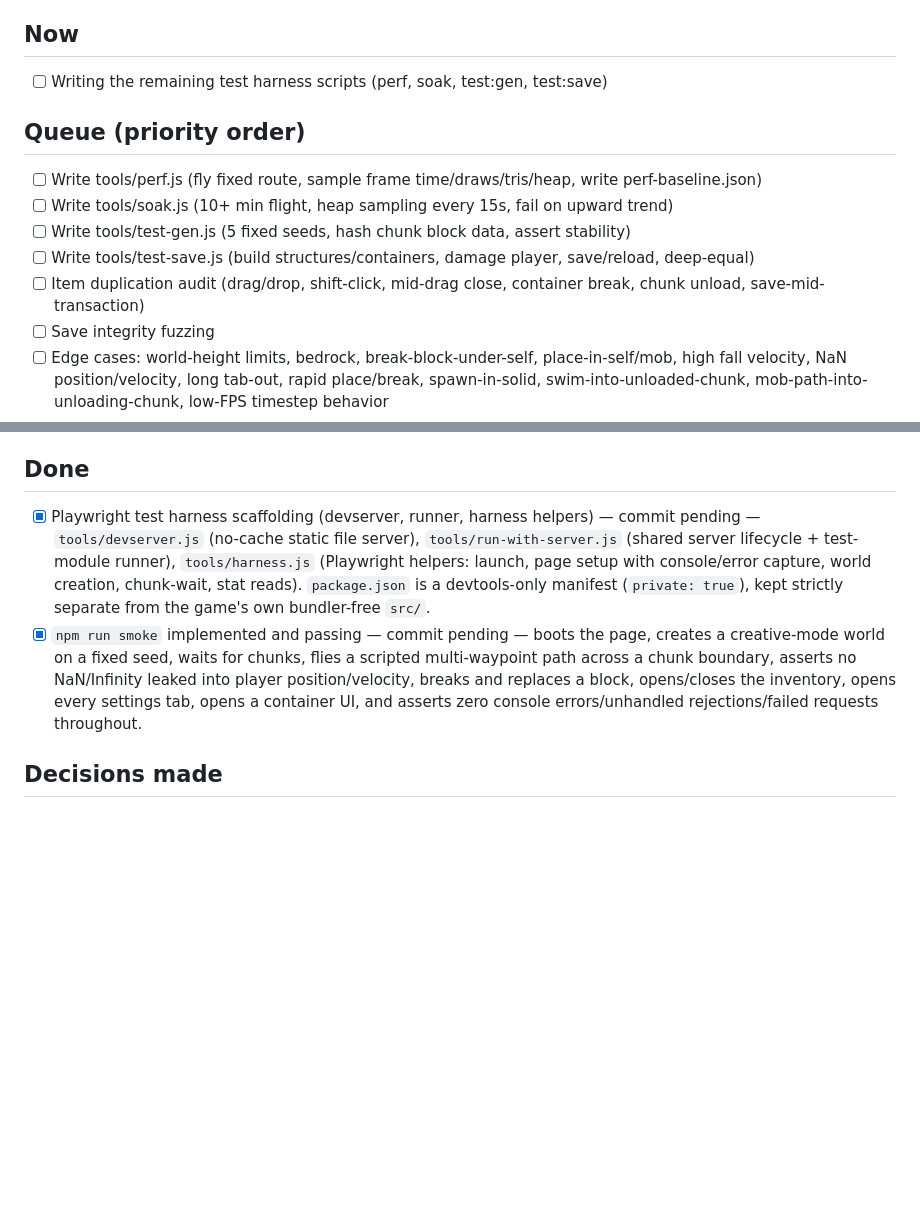
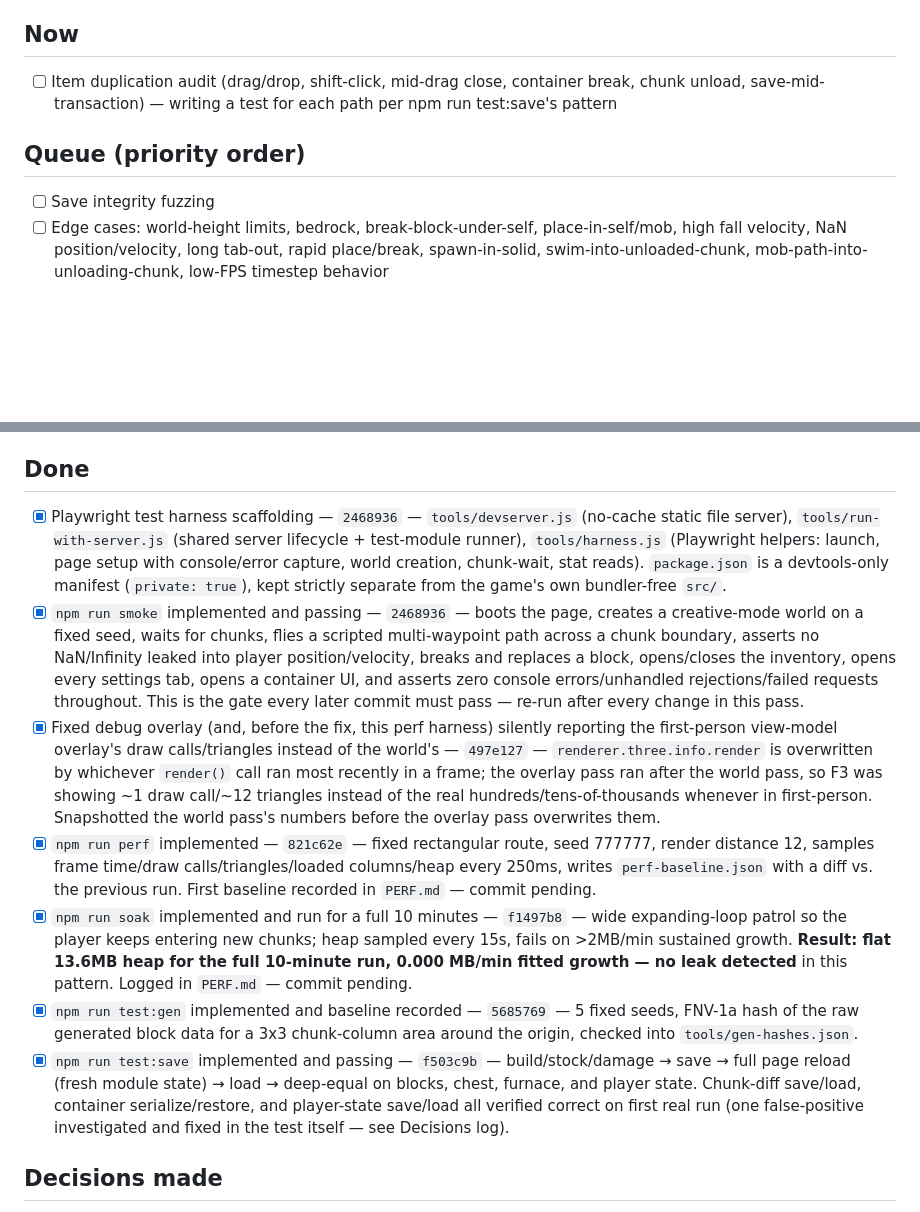
Before and after one commit to MONKEY27-1/MineVoxel, a Markdown page: POLISH.md, 2 parts joined by grey strips. GitHub-like rendering; blank space fills up the shorter version.

```diff
--- a/POLISH.md
+++ b/POLISH.md
@@ -5,14 +5,9 @@ Started 2026-09-11. Working the priority ladder top-down: (1) crashes/errors,
 (6) visual, (7) audio, (8) UI/UX, (9) accessibility, (10) code health/docs.
 
 ## Now
-- [ ] Writing the remaining test harness scripts (perf, soak, test:gen, test:save)
+- [ ] Item duplication audit (drag/drop, shift-click, mid-drag close, container break, chunk unload, save-mid-transaction) — writing a test for each path per npm run test:save's pattern
 
 ## Queue (priority order)
-- [ ] Write tools/perf.js (fly fixed route, sample frame time/draws/tris/heap, write perf-baseline.json)
-- [ ] Write tools/soak.js (10+ min flight, heap sampling every 15s, fail on upward trend)
-- [ ] Write tools/test-gen.js (5 fixed seeds, hash chunk block data, assert stability)
-- [ ] Write tools/test-save.js (build structures/containers, damage player, save/reload, deep-equal)
-- [ ] Item duplication audit (drag/drop, shift-click, mid-drag close, container break, chunk unload, save-mid-transaction)
 - [ ] Save integrity fuzzing
 - [ ] Edge cases: world-height limits, bedrock, break-block-under-self, place-in-self/mob, high fall velocity, NaN position/velocity, long tab-out, rapid place/break, spawn-in-solid, swim-into-unloaded-chunk, mob-path-into-unloading-chunk, low-FPS timestep behavior
 - [ ] Chunk boundary correctness (lighting seams, missing faces, structure cutoffs, height mismatches) on fixed seeds
@@ -26,8 +21,13 @@ Started 2026-09-11. Working the priority ladder top-down: (1) crashes/errors,
 - [ ] Documentation pass
 
 ## Done
-- [x] Playwright test harness scaffolding (devserver, runner, harness helpers) — commit pending — `tools/devserver.js` (no-cache static file server), `tools/run-with-server.js` (shared server lifecycle + test-module runner), `tools/harness.js` (Playwright helpers: launch, page setup with console/error capture, world creation, chunk-wait, stat reads). `package.json` is a devtools-only manifest (`private: true`), kept strictly separate from the game's own bundler-free `src/`.
-- [x] `npm run smoke` implemented and passing — commit pending — boots the page, creates a creative-mode world on a fixed seed, waits for chunks, flies a scripted multi-waypoint path across a chunk boundary, asserts no NaN/Infinity leaked into player position/velocity, breaks and replaces a block, opens/closes the inventory, opens every settings tab, opens a container UI, and asserts zero console errors/unhandled rejections/failed requests throughout.
+- [x] Playwright test harness scaffolding — `2468936` — `tools/devserver.js` (no-cache static file server), `tools/run-with-server.js` (shared server lifecycle + test-module runner), `tools/harness.js` (Playwright helpers: launch, page setup with console/error capture, world creation, chunk-wait, stat reads). `package.json` is a devtools-only manifest (`private: true`), kept strictly separate from the game's own bundler-free `src/`.
+- [x] `npm run smoke` implemented and passing — `2468936` — boots the page, creates a creative-mode world on a fixed seed, waits for chunks, flies a scripted multi-waypoint path across a chunk boundary, asserts no NaN/Infinity leaked into player position/velocity, breaks and replaces a block, opens/closes the inventory, opens every settings tab, opens a container UI, and asserts zero console errors/unhandled rejections/failed requests throughout. This is the gate every later commit must pass — re-run after every change in this pass.
+- [x] Fixed debug overlay (and, before the fix, this perf harness) silently reporting the first-person view-model overlay's draw calls/triangles instead of the world's — `497e127` — `renderer.three.info.render` is overwritten by whichever `render()` call ran most recently in a frame; the overlay pass ran after the world pass, so F3 was showing ~1 draw call/~12 triangles instead of the real hundreds/tens-of-thousands whenever in first-person. Snapshotted the world pass's numbers before the overlay pass overwrites them.
+- [x] `npm run perf` implemented — `821c62e` — fixed rectangular route, seed 777777, render distance 12, samples frame time/draw calls/triangles/loaded columns/heap every 250ms, writes `perf-baseline.json` with a diff vs. the previous run. First baseline recorded in `PERF.md` — commit pending.
+- [x] `npm run soak` implemented and run for a full 10 minutes — `f1497b8` — wide expanding-loop patrol so the player keeps entering new chunks; heap sampled every 15s, fails on >2MB/min sustained growth. **Result: flat 13.6MB heap for the full 10-minute run, 0.000 MB/min fitted growth — no leak detected** in this pattern. Logged in `PERF.md` — commit pending.
+- [x] `npm run test:gen` implemented and baseline recorded — `5685769` — 5 fixed seeds, FNV-1a hash of the raw generated block data for a 3x3 chunk-column area around the origin, checked into `tools/gen-hashes.json`.
+- [x] `npm run test:save` implemented and passing — `f503c9b` — build/stock/damage → save → full page reload (fresh module state) → load → deep-equal on blocks, chest, furnace, and player state. Chunk-diff save/load, container serialize/restore, and player-state save/load all verified correct on first real run (one false-positive investigated and fixed in the test itself — see Decisions log).
 
 ## Decisions made
 - Test/dev tooling (Playwright, Node, `package.json`, `tools/`) is kept entirely separate from the game's own source (`index.html`, `src/`), which stays a plain bundler-free static site per its existing architecture. Reversal: delete `package.json`, `package-lock.json`, and `tools/` — nothing under `src/` depends on them except the small `?debug=1`-gated hook in `src/main.js`.
```
Also changed, not shown: other parts of POLISH.md (+2 -0 lines), PERF.md (added, +59 -0 lines).
